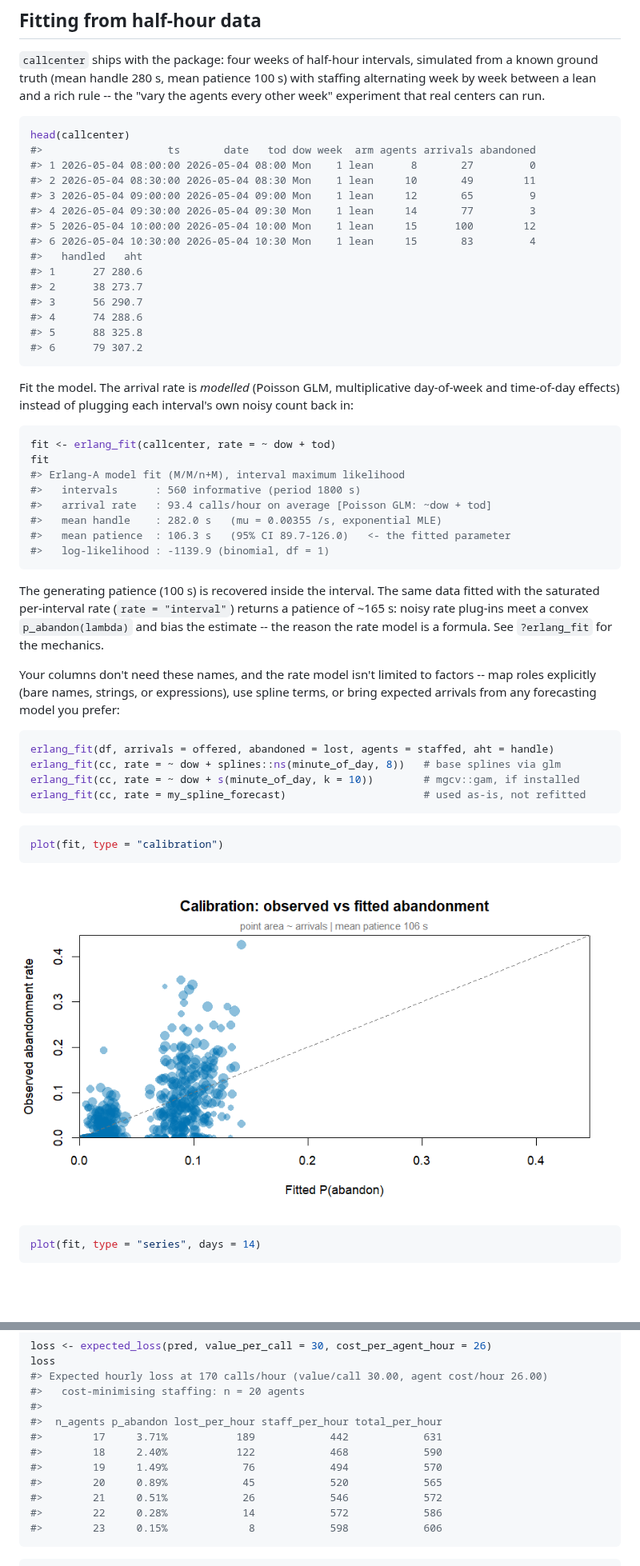
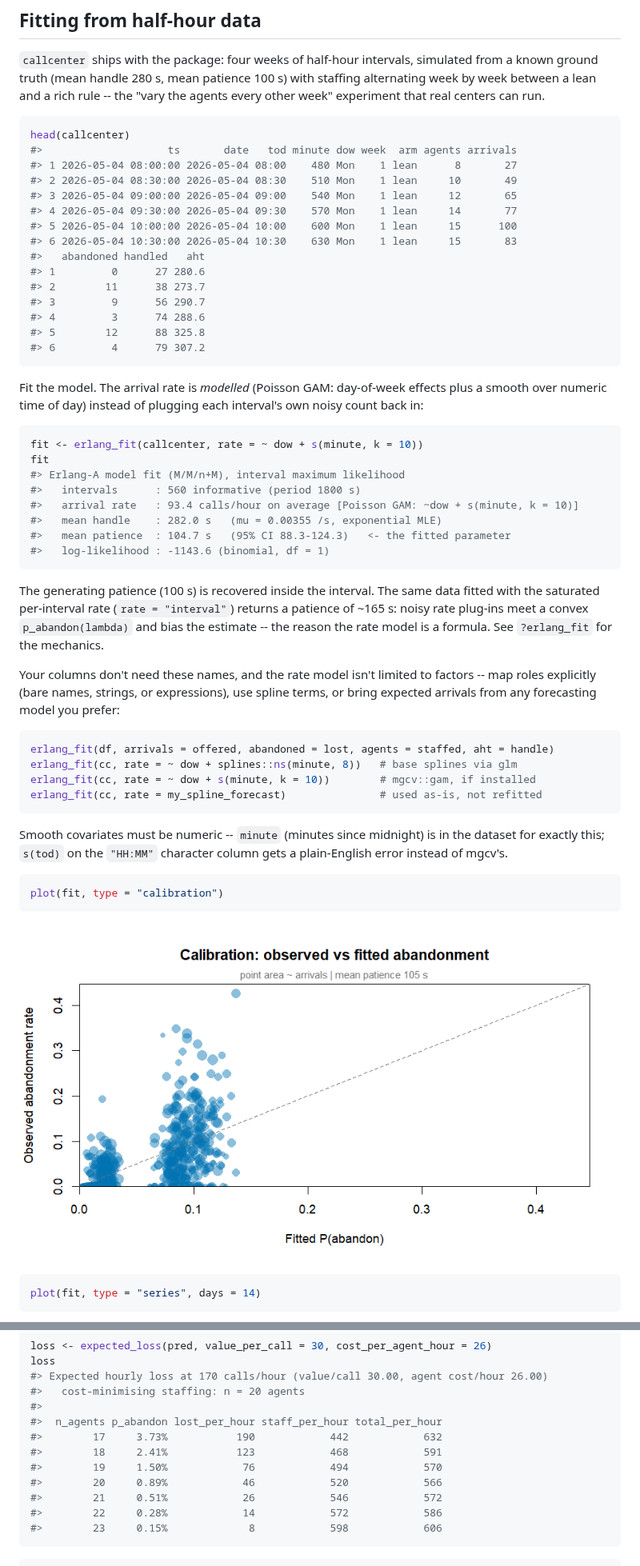
Before and after one commit to chjacamp/erlangR, a Markdown page: README.md, 2 parts joined by grey strips. Shown at 80% size. Drawn GitHub-style; pictures changed too: man/figures/README-calibration-1.png; blank space fills up the shorter version.

Commit message:
Validate smooth covariates and ship a numeric time-of-day column
s(tod) on the HH:MM character column crashed deep inside mgcv with the
cryptic 'names(dat) <- object$term' error: smooths need numeric
covariates and mgcv's failure mode does not say so. erlang_fit() now
pre-checks the positional arguments of s/te/ti/t2 (named arguments
like by= are exempt) and explains the fix; glm/gam errors are
re-thrown with context. callcenter gains a `minute` column (minutes
since midnight, same simulated data) so smooth rate models work out
of the box, and the README headline fit becomes
rate = ~ dow + s(minute, k = 10).

Co-Authored-By: Claude Fable 5 <noreply@anthropic.com>

````diff
--- a/README.md
+++ b/README.md
@@ -78,36 +78,36 @@ with staffing alternating week by week between a lean and a rich rule -- the
 
 ``` r
 head(callcenter)
-#>                    ts       date   tod dow week  arm agents arrivals abandoned
-#> 1 2026-05-04 08:00:00 2026-05-04 08:00 Mon    1 lean      8       27         0
-#> 2 2026-05-04 08:30:00 2026-05-04 08:30 Mon    1 lean     10       49        11
-#> 3 2026-05-04 09:00:00 2026-05-04 09:00 Mon    1 lean     12       65         9
-#> 4 2026-05-04 09:30:00 2026-05-04 09:30 Mon    1 lean     14       77         3
-#> 5 2026-05-04 10:00:00 2026-05-04 10:00 Mon    1 lean     15      100        12
-#> 6 2026-05-04 10:30:00 2026-05-04 10:30 Mon    1 lean     15       83         4
-#>   handled   aht
-#> 1      27 280.6
-#> 2      38 273.7
-#> 3      56 290.7
-#> 4      74 288.6
-#> 5      88 325.8
-#> 6      79 307.2
+#>                    ts       date   tod minute dow week  arm agents arrivals
+#> 1 2026-05-04 08:00:00 2026-05-04 08:00    480 Mon    1 lean      8       27
+#> 2 2026-05-04 08:30:00 2026-05-04 08:30    510 Mon    1 lean     10       49
+#> 3 2026-05-04 09:00:00 2026-05-04 09:00    540 Mon    1 lean     12       65
+#> 4 2026-05-04 09:30:00 2026-05-04 09:30    570 Mon    1 lean     14       77
+#> 5 2026-05-04 10:00:00 2026-05-04 10:00    600 Mon    1 lean     15      100
+#> 6 2026-05-04 10:30:00 2026-05-04 10:30    630 Mon    1 lean     15       83
+#>   abandoned handled   aht
+#> 1         0      27 280.6
+#> 2        11      38 273.7
+#> 3         9      56 290.7
+#> 4         3      74 288.6
+#> 5        12      88 325.8
+#> 6         4      79 307.2
 ```
 
-Fit the model. The arrival rate is *modelled* (Poisson GLM, multiplicative
-day-of-week and time-of-day effects) instead of plugging each interval's own
-noisy count back in:
+Fit the model. The arrival rate is *modelled* (Poisson GAM: day-of-week
+effects plus a smooth over numeric time of day) instead of plugging each
+interval's own noisy count back in:
 
 
 ``` r
-fit <- erlang_fit(callcenter, rate = ~ dow + tod)
+fit <- erlang_fit(callcenter, rate = ~ dow + s(minute, k = 10))
 fit
 #> Erlang-A model fit (M/M/n+M), interval maximum likelihood
 #>   intervals      : 560 informative (period 1800 s)
-#>   arrival rate   : 93.4 calls/hour on average [Poisson GLM: ~dow + tod]
+#>   arrival rate   : 93.4 calls/hour on average [Poisson GAM: ~dow + s(minute, k = 10)]
 #>   mean handle    : 282.0 s   (mu = 0.00355 /s, exponential MLE)
-#>   mean patience  : 106.3 s   (95% CI 89.7-126.0)   <- the fitted parameter
-#>   log-likelihood : -1139.9 (binomial, df = 1)
+#>   mean patience  : 104.7 s   (95% CI 88.3-124.3)   <- the fitted parameter
+#>   log-likelihood : -1143.6 (binomial, df = 1)
 ```
 
 The generating patience (100 s) is recovered inside the interval. The same
@@ -123,10 +123,14 @@ prefer:
 
 ``` r
 erlang_fit(df, arrivals = offered, abandoned = lost, agents = staffed, aht = handle)
-erlang_fit(cc, rate = ~ dow + splines::ns(minute_of_day, 8))   # base splines via glm
-erlang_fit(cc, rate = ~ dow + s(minute_of_day, k = 10))        # mgcv::gam, if installed
-erlang_fit(cc, rate = my_spline_forecast)                      # used as-is, not refitted
+erlang_fit(cc, rate = ~ dow + splines::ns(minute, 8))   # base splines via glm
+erlang_fit(cc, rate = ~ dow + s(minute, k = 10))        # mgcv::gam, if installed
+erlang_fit(cc, rate = my_spline_forecast)               # used as-is, not refitted
 ```
+
+Smooth covariates must be numeric -- `minute` (minutes since midnight) is in
+the dataset for exactly this; `s(tod)` on the `"HH:MM"` character column gets
+a plain-English error instead of mgcv's.
 
 
 ``` r
@@ -170,10 +174,10 @@ loss
 #>   cost-minimising staffing: n = 20 agents
 #>
 #>  n_agents p_abandon lost_per_hour staff_per_hour total_per_hour
-#>        17     3.71%           189            442            631
-#>        18     2.40%           122            468            590
-#>        19     1.49%            76            494            570
-#>        20     0.89%            45            520            565
+#>        17     3.73%           190            442            632
+#>        18     2.41%           123            468            591
+#>        19     1.50%            76            494            570
+#>        20     0.89%            46            520            566
 #>        21     0.51%            26            546            572
 #>        22     0.28%            14            572            586
 #>        23     0.15%             8            598            606
````
Also changed, not shown: man/figures/README-decision-1.png, man/figures/README-loss-plot-1.png, man/figures/README-series-1.png, 8 other files.
